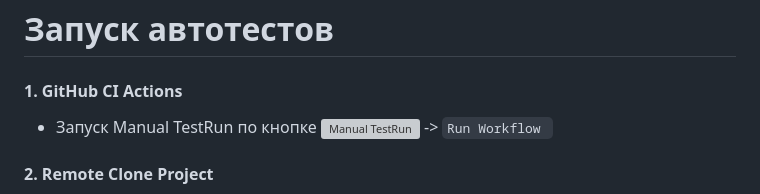
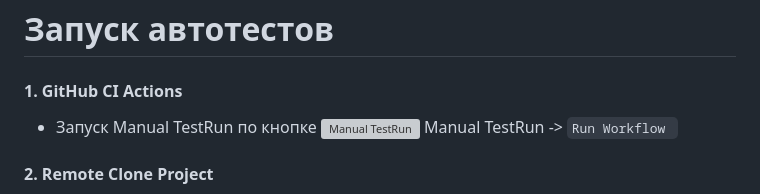
Before and after one commit to sarzamas/pytest_rest_example_pets, a Markdown page: README.md, the part around the change. GitHub-like rendering; grey boxes are pictures that could not be loaded.

```diff
--- a/README.md
+++ b/README.md
@@ -21,7 +21,7 @@ Table of Contents
 #### 1. GitHub CI Actions
 - Запуск Manual TestRun по кнопке
 [![Manual TestRun](https://github.com/sarzamas/pytest_rest_example_pets/actions/workflows/manual.yaml/badge.svg?event=workflow_dispatch)](https://github.com/sarzamas/pytest_rest_example_pets/actions/workflows/manual.yaml)
--> `Run Workflow
+Manual TestRun -> `Run Workflow
 `
 #### 2. Remote Clone Project
 - Предполагается что уже установлена версия Python 3.12 и настроен venv
```
